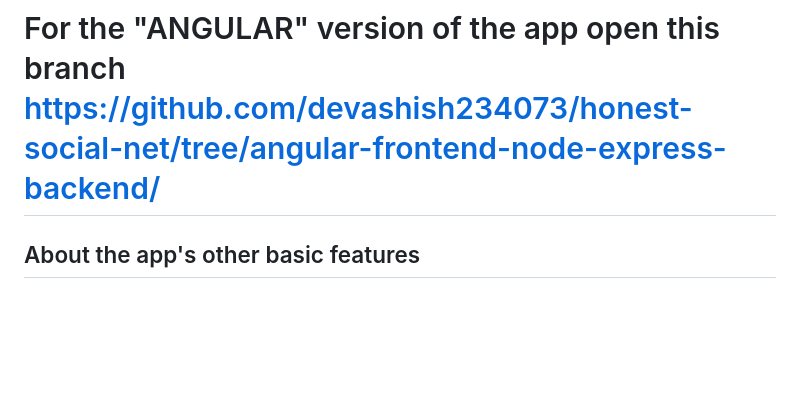
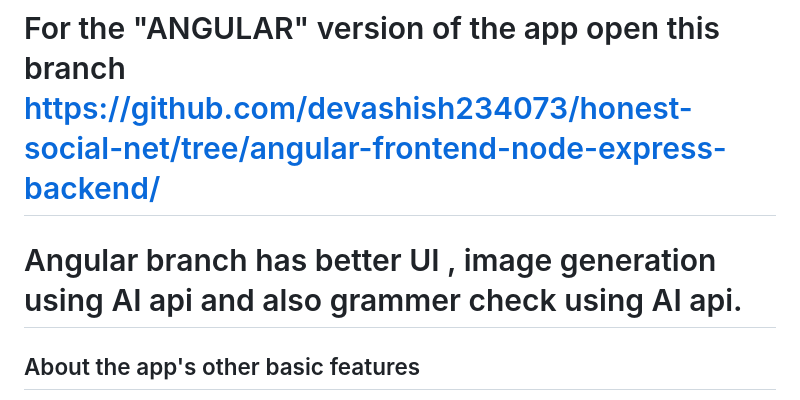
Before and after one commit to devashish234073/honest-social-net, a Markdown page: README.md, the part around the change. Drawn GitHub-style; blank space fills up the shorter version.

```diff
--- a/README.md
+++ b/README.md
@@ -9,6 +9,8 @@ Note: AI image generation feature is only available in nodejs version of the app
 Also note to make AI image generation work before running "node index.js" you need to run "export REPLICATE_API_TOKEN=<your-token-here>" with your own REPLICATE_API_TOKEN which you get when you sign up to replicate.com
 
 # For the "ANGULAR" version of the app open this branch https://github.com/devashish234073/honest-social-net/tree/angular-frontend-node-express-backend/
+
+# Angular branch has better UI , image generation using AI api and also grammer check using AI api.
 
 ## About the app's other basic features
 
```
